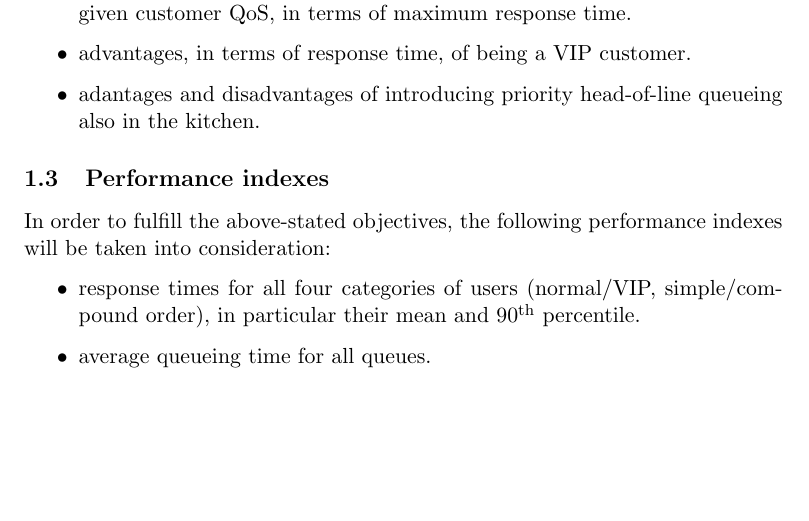
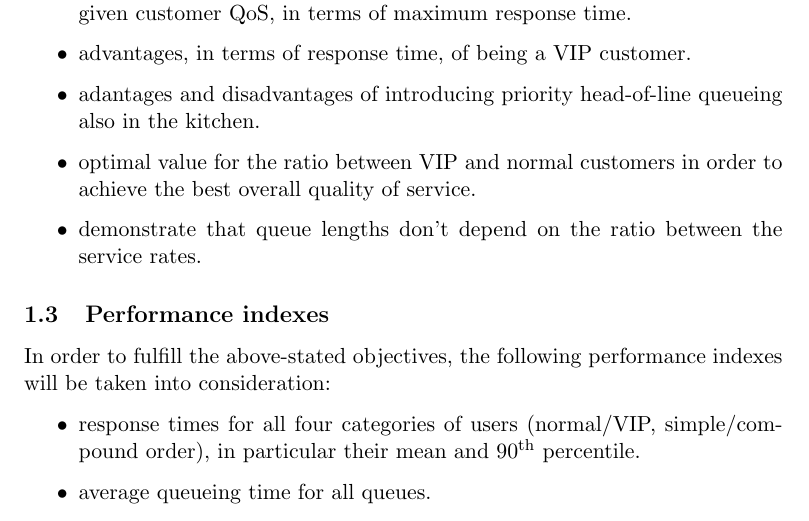
Before and after one commit to Manciukic/pecsn_project, a LaTeX document (docs/report/main.tex, which reads docs/report/introduction.tex): part of page 2 of 7, cut so that both start at the same text, the shorter picture padded with empty space. Compiled offline with pdfLaTeX.

Commit message:
Update introduction.tex

```diff
--- a/docs/report/introduction.tex
+++ b/docs/report/introduction.tex
@@ -12,6 +12,8 @@ In this analysis, the following objectives will be investigated:
     \item advantages, in terms of response time, of being a VIP customer.
     \item adantages and disadvantages of introducing priority head-of-line queueing
         also in the kitchen.
+    \item optimal value for the ratio between VIP and normal customers in order to achieve the best overall quality of service.
+    \item demonstrate that queue lengths don't depend on the ratio between the service rates.
 \end{itemize}
 
 \subsection{Performance indexes}
```
